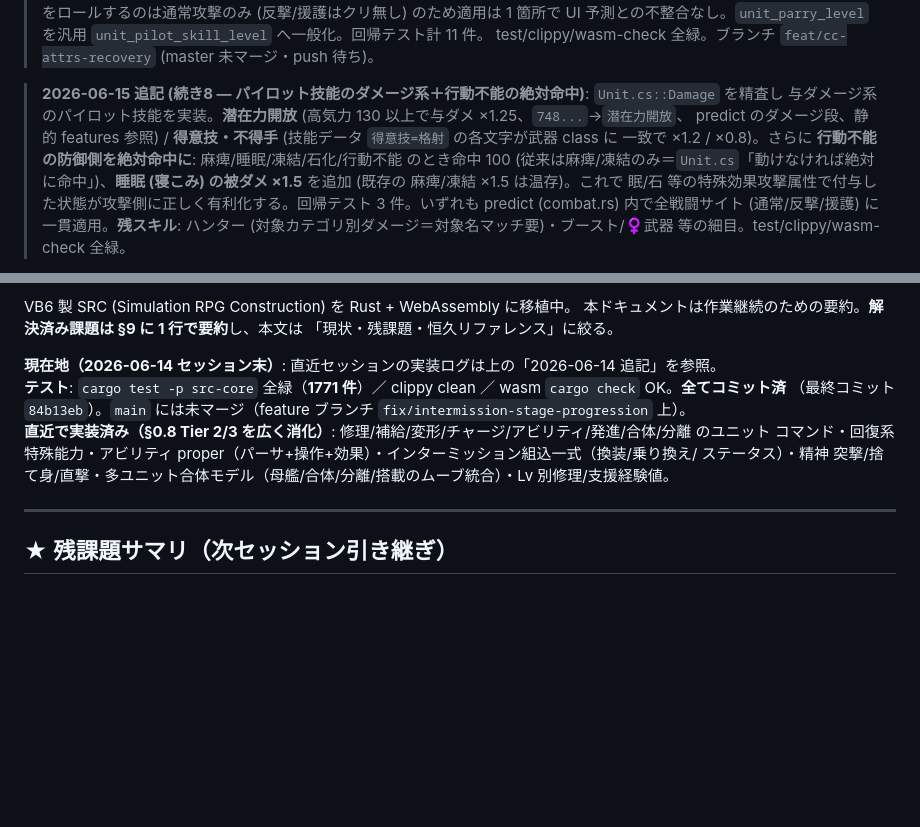
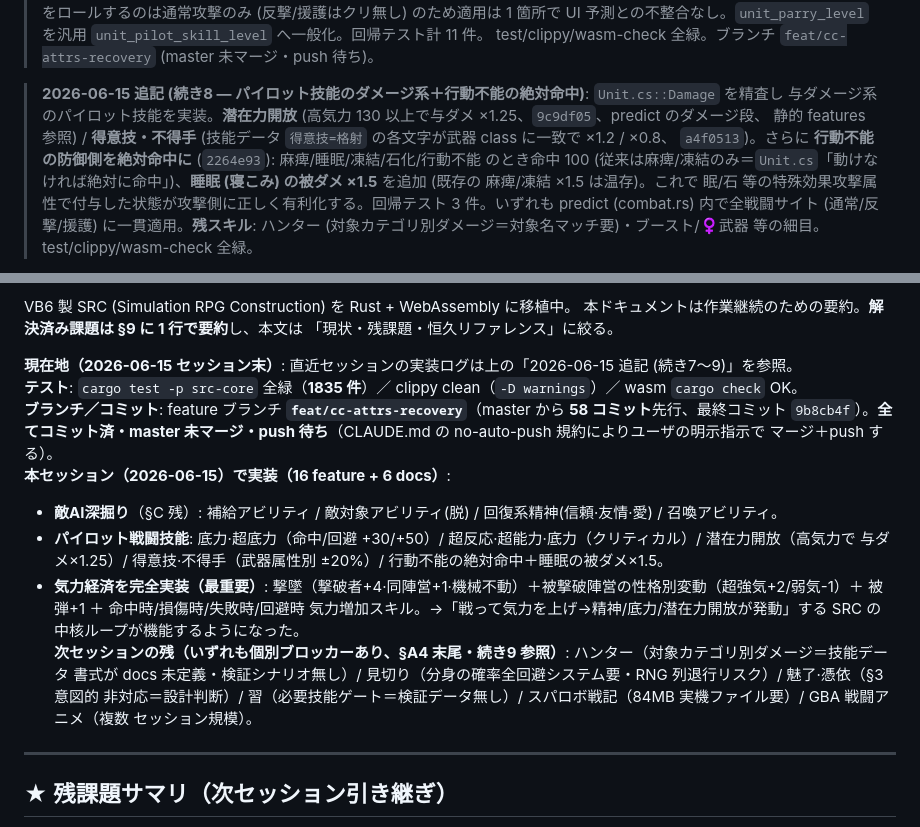
Before and after one commit to zonuexe/src-srpg-rs, a Markdown page: docs/CURRENT_WORK.md, 2 parts joined by grey strips. GitHub-like rendering; blank space fills up the shorter version.

Commit message:
docs: 現在地ブロックを 2026-06-15 セッション末の状態に更新 (1835テスト・58コミット・気力経済完全実装)

```diff
--- a/docs/CURRENT_WORK.md
+++ b/docs/CURRENT_WORK.md
@@ -124,9 +124,9 @@
 > test/clippy/wasm-check 全緑。ブランチ `feat/cc-attrs-recovery` (master 未マージ・push 待ち)。
 
 > **2026-06-15 追記 (続き8 — パイロット技能のダメージ系＋行動不能の絶対命中)**: `Unit.cs::Damage` を精査し
-> 与ダメージ系のパイロット技能を実装。**潜在力開放** (高気力 130 以上で与ダメ ×1.25、`748...`→`潜在力開放`、
-> predict のダメージ段、静的 features 参照) / **得意技・不得手** (技能データ `得意技=格射` の各文字が武器 class に
-> 一致で ×1.2 / ×0.8)。さらに **行動不能の防御側を絶対命中に**: 麻痺/睡眠/凍結/石化/行動不能 のとき命中 100
+> 与ダメージ系のパイロット技能を実装。**潜在力開放** (高気力 130 以上で与ダメ ×1.25、`9c9df05`、predict のダメージ段、
+> 静的 features 参照) / **得意技・不得手** (技能データ `得意技=格射` の各文字が武器 class に一致で ×1.2 / ×0.8、
+> `a4f0513`)。さらに **行動不能の防御側を絶対命中に** (`2264e93`): 麻痺/睡眠/凍結/石化/行動不能 のとき命中 100
 > (従来は麻痺/凍結のみ＝`Unit.cs`「動けなければ絶対に命中」)、**睡眠 (寝こみ) の被ダメ ×1.5** を追加 (既存の
 > 麻痺/凍結 ×1.5 は温存)。これで 眠/石 等の特殊効果攻撃属性で付与した状態が攻撃側に正しく有利化する。回帰テスト
 > 3 件。いずれも predict (combat.rs) 内で全戦闘サイト (通常/反撃/援護) に一貫適用。**残スキル**: ハンター
@@ -148,12 +148,22 @@ VB6 製 SRC (Simulation RPG Construction) を Rust + WebAssembly に移植中。
 本ドキュメントは作業継続のための要約。**解決済み課題は §9 に 1 行で要約**し、本文は
 「現状・残課題・恒久リファレンス」に絞る。
 
-**現在地（2026-06-14 セッション末）**: 直近セッションの実装ログは上の「2026-06-14 追記」を参照。
-**テスト**: `cargo test -p src-core` 全緑（**1771 件**）／ clippy clean ／ wasm `cargo check` OK。**全てコミット済**
-（最終コミット `84b13eb`）。`main` には未マージ（feature ブランチ `fix/intermission-stage-progression` 上）。
-**直近で実装済み（§0.8 Tier 2/3 を広く消化）**: 修理/補給/変形/チャージ/アビリティ/発進/合体/分離 のユニット
-コマンド・回復系特殊能力・アビリティ proper（パーサ+操作+効果）・インターミッション組込一式（換装/乗り換え/
-ステータス）・精神 突撃/捨て身/直撃・多ユニット合体モデル（母艦/合体/分離/搭載のムーブ統合）・Lv 別修理/支援経験値。
+**現在地（2026-06-15 セッション末）**: 直近セッションの実装ログは上の「2026-06-15 追記 (続き7〜9)」を参照。
+**テスト**: `cargo test -p src-core` 全緑（**1835 件**）／ clippy clean（`-D warnings`）／ wasm `cargo check` OK。
+**ブランチ／コミット**: feature ブランチ **`feat/cc-attrs-recovery`**（master から **58 コミット**先行、最終コミット
+`9b8cb4f`）。**全てコミット済・master 未マージ・push 待ち**（CLAUDE.md の no-auto-push 規約によりユーザの明示指示で
+マージ＋push する）。
+**本セッション（2026-06-15）で実装（16 feature + 6 docs）**:
+- **敵AI深掘り**（§C 残）: 補給アビリティ / 敵対象アビリティ(脱) / 回復系精神(信頼·友情·愛) / 召喚アビリティ。
+- **パイロット戦闘技能**: 底力·超底力（命中/回避 +30/+50）/ 超反応·超能力·底力（クリティカル）/ 潜在力開放（高気力で
+  与ダメ×1.25）/ 得意技·不得手（武器属性別 ±20%）/ 行動不能の絶対命中＋睡眠の被ダメ×1.5。
+- **気力経済を完全実装（最重要）**: 撃墜（撃破者+4·同陣営+1·機械不動）＋被撃破陣営の性格別変動（超強気+2/弱気-1）＋
+  被弾+1 ＋ 命中時/損傷時/失敗時/回避時 気力増加スキル。→「戦って気力を上げ→精神/底力/潜在力開放が発動」する
+  SRC の中核ループが機能するようになった。
+**次セッションの残（いずれも個別ブロッカーあり、§A4 末尾・続き9 参照）**: ハンター（対象カテゴリ別ダメージ＝技能データ
+書式が docs 未定義・検証シナリオ無し）/ 見切り（分身の確率全回避システム要・RNG 列退行リスク）/ 魅了·憑依（§3 意図的
+非対応＝設計判断）/ 習（必要技能ゲート＝検証データ無し）/ スパロボ戦記（84MB 実機ファイル要）/ GBA 戦闘アニメ（複数
+セッション規模）。
 
 ---
 
```
